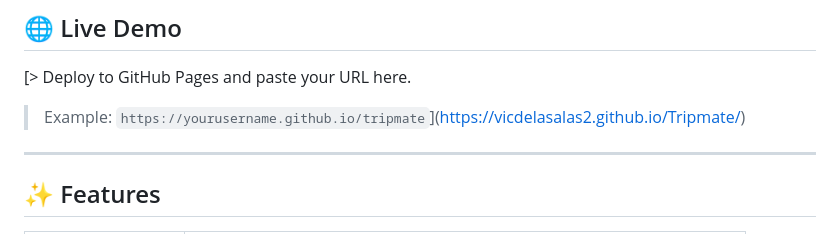
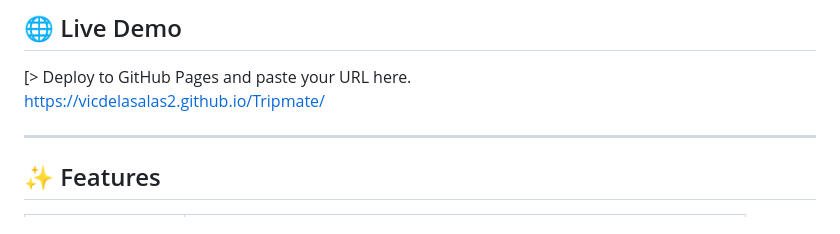
Before and after one commit to vicdelasalas2/Tripmate, a Markdown page: README.md, the part around the change. Rendered like a GitHub page.

Commit message:
Fix live demo URL in README.md

```diff
--- a/README.md
+++ b/README.md
@@ -9,7 +9,7 @@ A fully static, client-side travel planning dashboard built with pure **HTML, CS
 ## 🌐 Live Demo
 
 [> Deploy to GitHub Pages and paste your URL here.
-> Example: `https://yourusername.github.io/tripmate`](https://vicdelasalas2.github.io/Tripmate/)
+https://vicdelasalas2.github.io/Tripmate/
 
 ---
 
```
